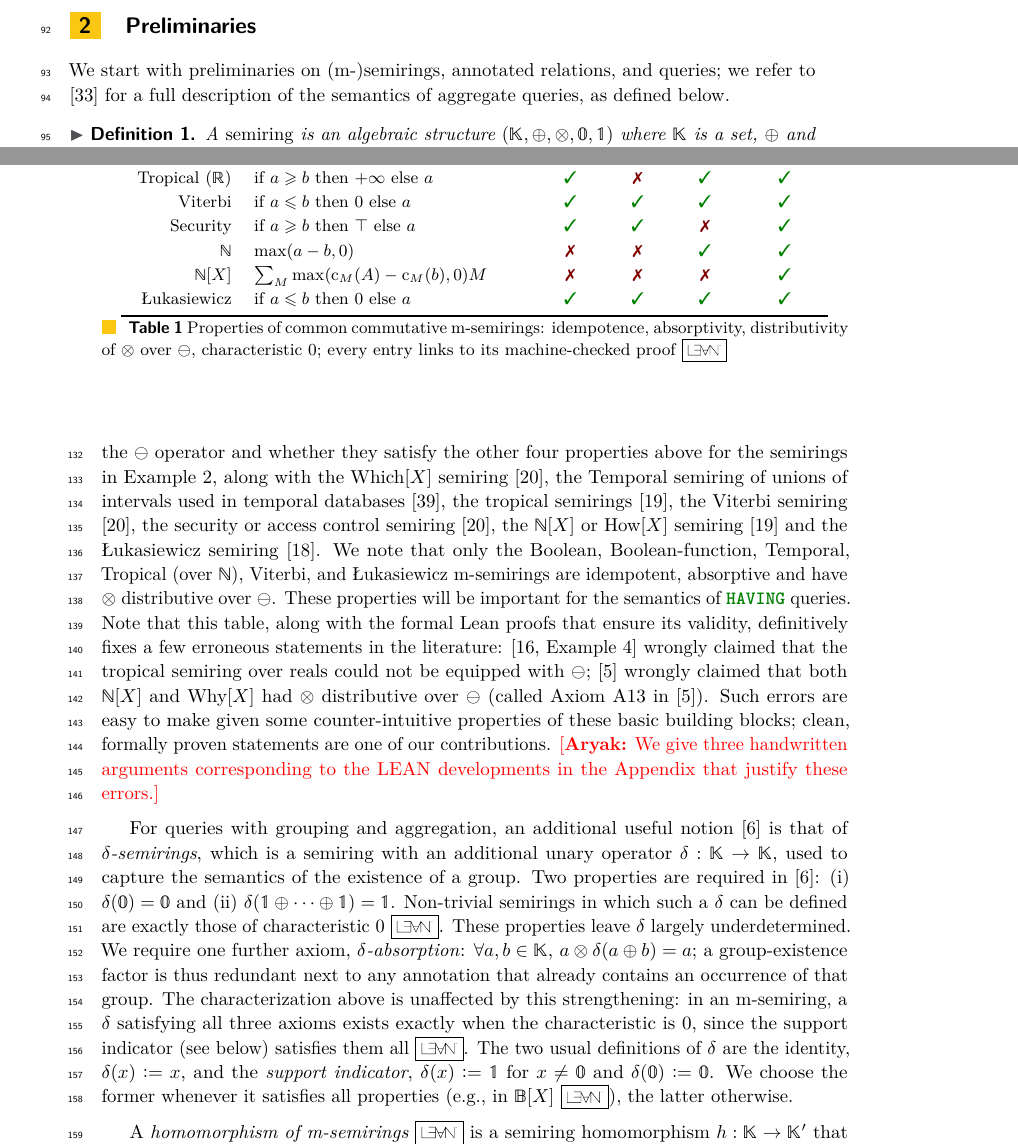
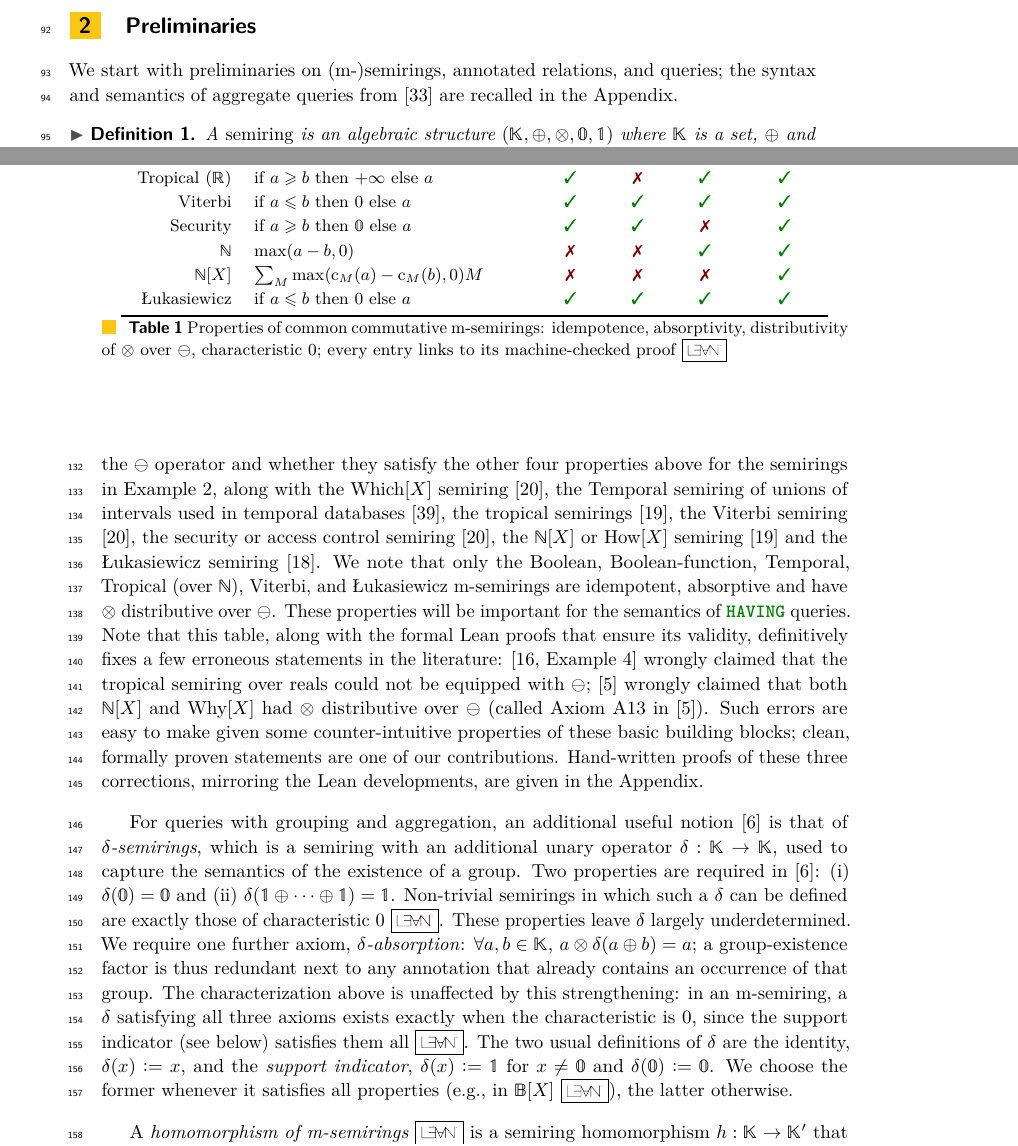
Before and after one commit to pratik2358/provsql_having, a LaTeX paper (main.tex, which reads preliminaries.tex, table_semirings.tex): two parts of pages 3 and 4 of 54, joined at a grey line, cut so that both start at the same text. Compiled offline with pdfLaTeX.

Commit message:
Remove review markers; fix slips in Table 1, theorem statements and the NP-hardness query

```diff
--- a/preliminaries.tex
+++ b/preliminaries.tex
@@ -5,8 +5,9 @@
 \end{toappendix}
 
 We start with preliminaries on (m-)semirings, annotated relations, and
-queries; we refer to \cite{sen2026provsql} for a full description of the
-semantics of aggregate queries, as defined below.
+queries; the syntax and semantics of aggregate queries
+from~\cite{sen2026provsql} are recalled in the
+\hyperref[appendix:algebra]{Appendix}.
 
 \begin{definition} \label{def:semiring}
   A \emph{semiring} is an algebraic structure $(\mathbb K,\oplus,\otimes,\mathbb 0,\mathbb 1)$ where $\mathbb K$ is a set, $\oplus$ and $\otimes$ are binary operations on $\mathbb K$, and $\mathbb 0,\mathbb 1\in \mathbb K$, such that:
@@ -123,13 +124,14 @@ both $\mathbb{N}[X]$ and Why[$X$] had $\otimes$ distributive over $\ominus$
 (called Axiom A13 in~\cite{amsterdamer2011limitations}). Such errors are
 easy to make given some counter-intuitive properties of
 these basic building blocks; clean, formally proven statements
-are one of our contributions. \rjok{We give three handwritten arguments corresponding to the LEAN developments
-in the \hyperref[appendix:corrections]{Appendix} that justify these errors.}
+are one of our contributions. Hand-written proofs of these three
+corrections, mirroring the Lean developments, are given in the
+\hyperref[appendix:corrections]{Appendix}.
 
 \begin{toappendix}
   \subsection{Corrections to the Literature}
   \label{appendix:corrections}
-  \rjok{\paragraph*{The tropical semiring over $\mathbb R$ admits a monus
+  \paragraph*{The tropical semiring over $\mathbb R$ admits a monus
   \lean{Semirings/Tropical}{instCommSemiringWithMonusTropicalWithTopReal}.}
   Write $\mathbb K \defeq \mathbb R\cup\{+\infty\}$ with $a\oplus b\defeq
   \min(a,b)$, $\mathbb 0\defeq+\infty$, $a\otimes b\defeq a+b$ and $\mathbb
@@ -201,7 +203,7 @@ in the \hyperref[appendix:corrections]{Appendix} that justify these errors.}
   \[
     (a\otimes b)\ominus(a\otimes c)=\{\{x\}\}\setminus\{\{x\}\}=\emptyset ,
   \]
-and $\{\{x\}\}\neq\emptyset$. }
+and $\{\{x\}\}\neq\emptyset$.
 \end{toappendix}
 
 For queries with grouping and aggregation, an additional useful notion
--- a/table_semirings.tex
+++ b/table_semirings.tex
@@ -57,8 +57,8 @@ if $a\leq b$ then $0$ else $a$&
 \leanlink{Semirings/Viterbi}{Viterbi.absorptive}{\ok}&
 \leanlink{Semirings/Viterbi}{Viterbi.mul_sub_left_distributive}{\ok}&
 \leanlink{Semirings/Viterbi}{Viterbi.instCharPZero}{\ok}\\
-\leanlink{Semirings/MinMax}{instCommSemiringWithMonusMaxMinTVL}{Security}&
-if $a\geq b$ then $\top$ else $a$&
+\leanlink{Semirings/MinMax}{instCommSemiringWithMonusMinMax}{Security}&
+if $a\geq b$ then $\mathbb 0$ else $a$&
 \leanlink{Semirings/MinMax}{MinMax.idempotent}{\ok}&
 \leanlink{Semirings/MinMax}{MinMax.absorptive}{\ok}&
 \leanlink{Semirings/MinMax}{TVL.not_mul_sub_left_distributive}{\ko}&
@@ -70,7 +70,7 @@ $\max(a-b, 0)$&
 \leanlink{Semirings/Nat}{Nat.mul_sub_left_distributive}{\ok}&
 \leanlink{Semirings/Nat}{Nat.charP_zero}{\ok}\\
 \leanlink{Semirings/How}{instCommSemiringWithMonusMvPolynomialNat}{$\mathbb{N}[X]$}&
-\(\sum_{\text{$M$}}\max(\mathrm{c}_M(A)-\mathrm{c}_M(b), 0)M\)&
+\(\sum_{\text{$M$}}\max(\mathrm{c}_M(a)-\mathrm{c}_M(b), 0)M\)&
 \leanlink{Semirings/How}{How.not_idempotent}{\ko}&
 \leanlink{Semirings/How}{How.not_absorptive}{\ko}&
 \leanlink{Semirings/How}{How.not_mul_sub_left_distributive}{\ko}&
```
Also changed, not shown: algorithms.tex (+4 -6 lines), introduction.tex (+2 -2 lines), results.tex (+4 -4 lines).
